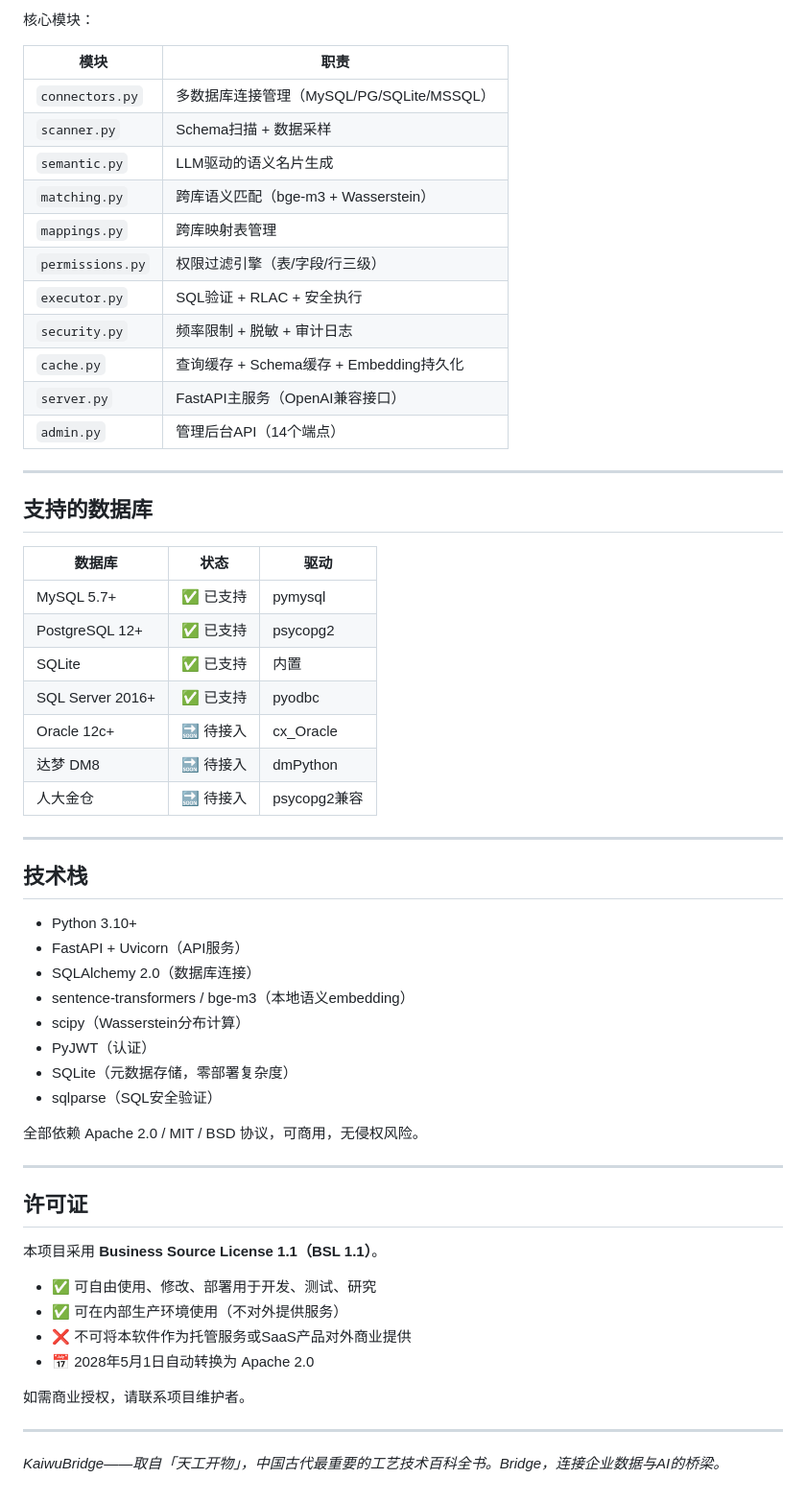
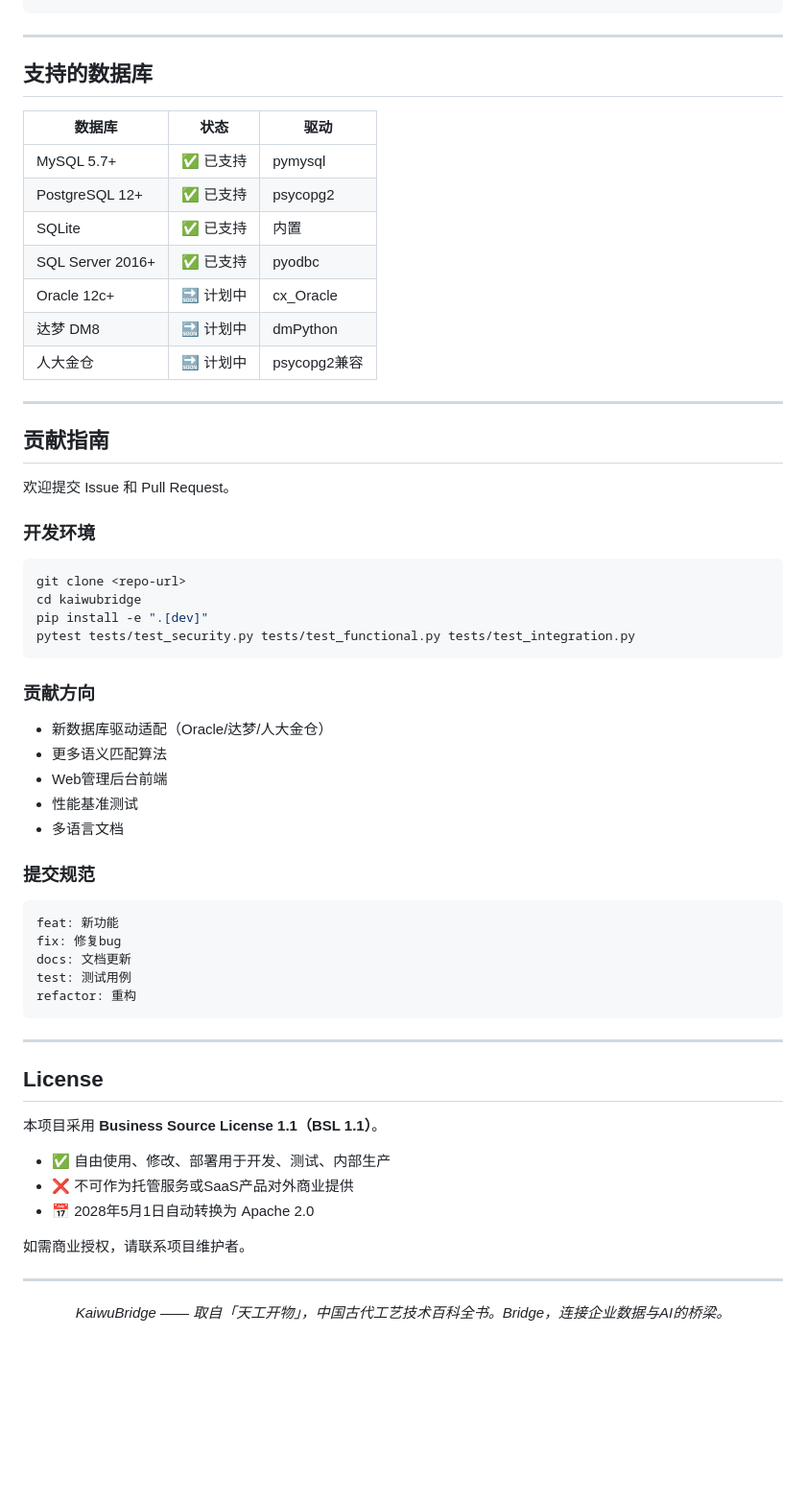
Before and after one commit to val1813/kwb, a Markdown page: README.md, the part around one of its changes. Shown at 96% size. GitHub-like rendering; blank space fills up the shorter version.

Commit message:
docs: 重写README，按标准开源项目结构组织
结构：问题→技术栈→功能→实验结果→安装→贡献→License
加入AB实验数据和测试覆盖统计

Co-Authored-By: Claude Opus 4.6 (1M context) <noreply@anthropic.com>

````diff
--- a/README.md
+++ b/README.md
@@ -224,18 +238,3 @@ curl http://localhost:8080/v1/chat/completions \
-核心模块：
-
-| 模块 | 职责 |
-|------|------|
-| `connectors.py` | 多数据库连接管理（MySQL/PG/SQLite/MSSQL） |
-| `scanner.py` | Schema扫描 + 数据采样 |
-| `semantic.py` | LLM驱动的语义名片生成 |
-| `matching.py` | 跨库语义匹配（bge-m3 + Wasserstein） |
-| `mappings.py` | 跨库映射表管理 |
-| `permissions.py` | 权限过滤引擎（表/字段/行三级） |
-| `executor.py` | SQL验证 + RLAC + 安全执行 |
-| `security.py` | 频率限制 + 脱敏 + 审计日志 |
-| `cache.py` | 查询缓存 + Schema缓存 + Embedding持久化 |
-| `server.py` | FastAPI主服务（OpenAI兼容接口） |
-| `admin.py` | 管理后台API（14个端点） |
 
 ---
 
@@ -247,38 +246,59 @@ curl http://localhost:8080/v1/chat/completions \
 | PostgreSQL 12+ | ✅ 已支持 | psycopg2 |
 | SQLite | ✅ 已支持 | 内置 |
 | SQL Server 2016+ | ✅ 已支持 | pyodbc |
-| Oracle 12c+ | 🔜 待接入 | cx_Oracle |
-| 达梦 DM8 | 🔜 待接入 | dmPython |
-| 人大金仓 | 🔜 待接入 | psycopg2兼容 |
+| Oracle 12c+ | 🔜 计划中 | cx_Oracle |
+| 达梦 DM8 | 🔜 计划中 | dmPython |
+| 人大金仓 | 🔜 计划中 | psycopg2兼容 |
 
 ---
 
-## 技术栈
+## 贡献指南
 
-- Python 3.10+
-- FastAPI + Uvicorn（API服务）
-- SQLAlchemy 2.0（数据库连接）
-- sentence-transformers / bge-m3（本地语义embedding）
-- scipy（Wasserstein分布计算）
-- PyJWT（认证）
-- SQLite（元数据存储，零部署复杂度）
-- sqlparse（SQL安全验证）
+欢迎提交 Issue 和 Pull Request。
 
-全部依赖 Apache 2.0 / MIT / BSD 协议，可商用，无侵权风险。
+### 开发环境
+
+```bash
+git clone <repo-url>
+cd kaiwubridge
+pip install -e ".[dev]"
+pytest tests/test_security.py tests/test_functional.py tests/test_integration.py
+```
+
+### 贡献方向
+
+- 新数据库驱动适配（Oracle/达梦/人大金仓）
+- 更多语义匹配算法
+- Web管理后台前端
+- 性能基准测试
+- 多语言文档
+
+### 提交规范
+
+```
+feat: 新功能
+fix: 修复bug
+docs: 文档更新
+test: 测试用例
+refactor: 重构
+```
 
 ---
 
-## 许可证
+## License
 
 本项目采用 **Business Source License 1.1（BSL 1.1）**。
 
-- ✅ 可自由使用、修改、部署用于开发、测试、研究
-- ✅ 可在内部生产环境使用（不对外提供服务）
-- ❌ 不可将本软件作为托管服务或SaaS产品对外商业提供
+- ✅ 自由使用、修改、部署用于开发、测试、内部生产
+- ❌ 不可作为托管服务或SaaS产品对外商业提供
 - 📅 2028年5月1日自动转换为 Apache 2.0
 
 如需商业授权，请联系项目维护者。
 
 ---
 
-*KaiwuBridge——取自「天工开物」，中国古代最重要的工艺技术百科全书。Bridge，连接企业数据与AI的桥梁。*
+<div align="center">
+
+*KaiwuBridge —— 取自「天工开物」，中国古代工艺技术百科全书。Bridge，连接企业数据与AI的桥梁。*
+
+</div>
````
Also changed, not shown: other parts of README.md (+194 -180 lines).
